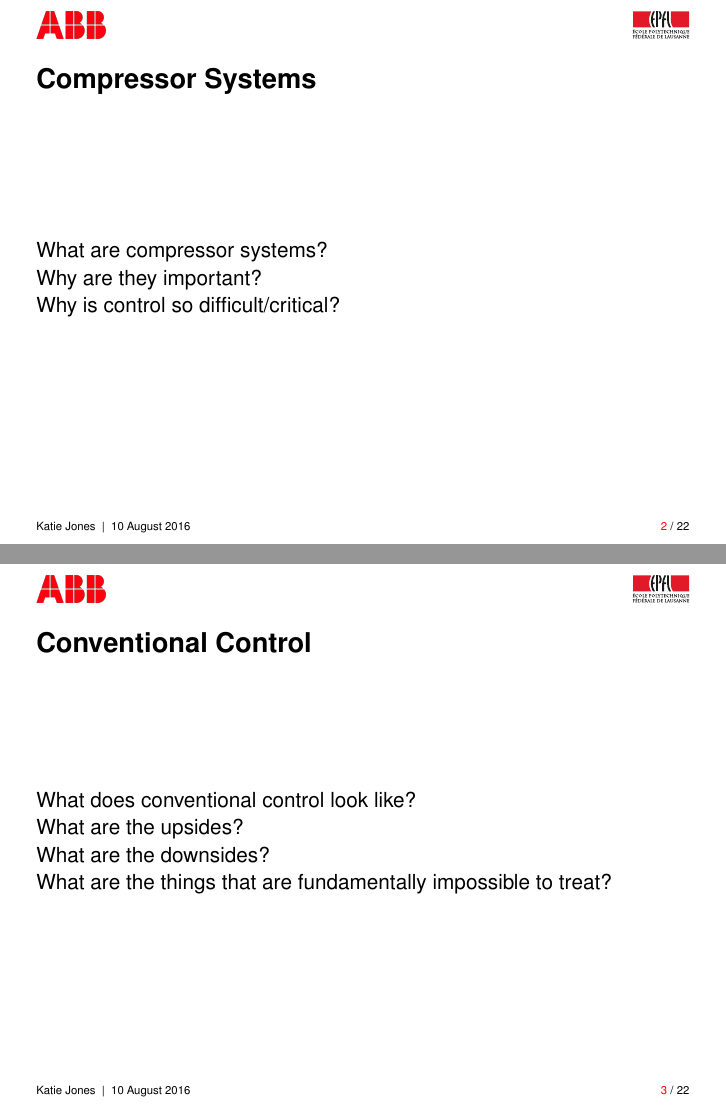
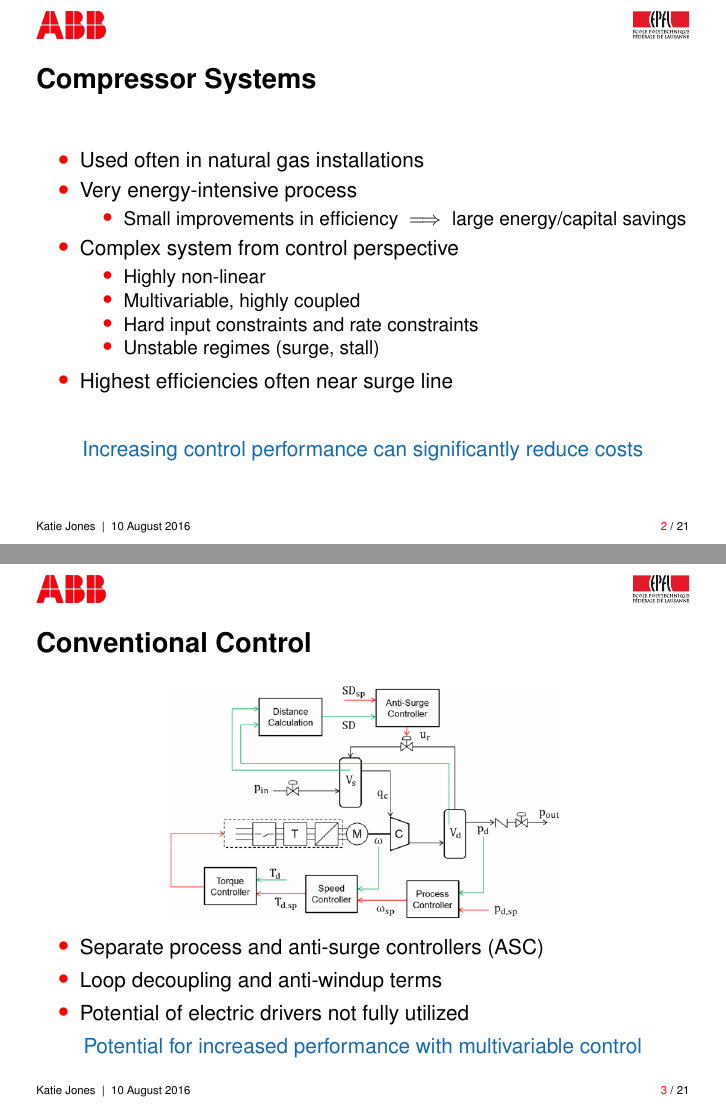
Before and after one commit to katie-jones/thesis-presentation, LaTeX slides (src/presentation.tex, which reads src/intro/intro.tex): pages 3 and 4 of 23 before the commit and pages 4 and 5 of 24 after it, joined at a grey line. Compiled offline with pdfLaTeX; TikZ figures are drawn from their code, not taken from saved files.

Commit message:
Add motivation section

```diff
--- a/src/intro/intro.tex
+++ b/src/intro/intro.tex
@@ -2,16 +2,41 @@
 
 \subsection{Motivation}
 \begin{frame}{Compressor Systems}
-  What are compressor systems?\\
-  Why are they important?\\
-  Why is control so difficult/critical?\\
+  \begin{itemize}
+    \item Used often in natural gas installations
+    \item Very energy-intensive process
+      \begin{itemize}
+        \item Small improvements in efficiency $\implies$ large energy/capital savings
+      \end{itemize}
+    \item Complex system from control perspective
+      \begin{itemize}
+        \item Highly non-linear
+        \item Multivariable, highly coupled
+        \item Hard input constraints and rate constraints
+        \item Unstable regimes (surge, stall)
+      \end{itemize}
+    \item Highest efficiencies often near surge line
+  \end{itemize}
+
+  \vfill
+  \pause
+  \alert{\centering Increasing control performance can significantly reduce costs\\}
 \end{frame}
 
 \begin{frame}{Conventional Control}
-  What does conventional control look like?\\
-  What are the upsides?\\
-  What are the downsides?\\
-  What are the things that are fundamentally impossible to treat?
+  % What does conventional control look like?\\
+  % What are the upsides?\\
+  % What are the downsides?\\
+  % What are the things that are fundamentally impossible to treat?
+  \centering
+  \includegraphics[width=0.7\linewidth]{intro/diagram.png}
+  \begin{itemize}
+    \item Separate process and anti-surge controllers (ASC)
+    \item Loop decoupling and anti-windup terms
+    \item Potential of electric drivers not fully utilized
+    % \item \alert{Constraints and coupling not treated directly}
+  \end{itemize}
+  \alert{Potential for increased performance with multivariable control}
 \end{frame}
 
 \subsection{MPC Approaches}
```
Also changed, not shown: src/intro/diagram.png (added), src/intro/intro.tex (41 more changed lines).
